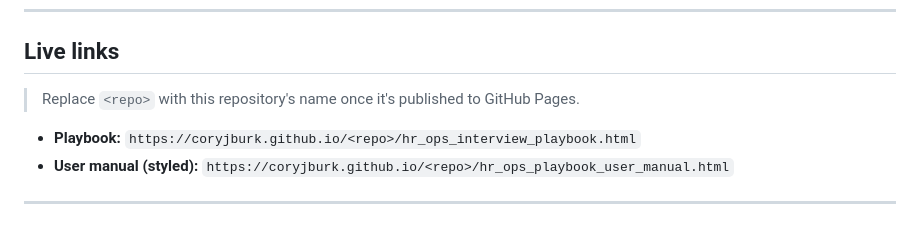
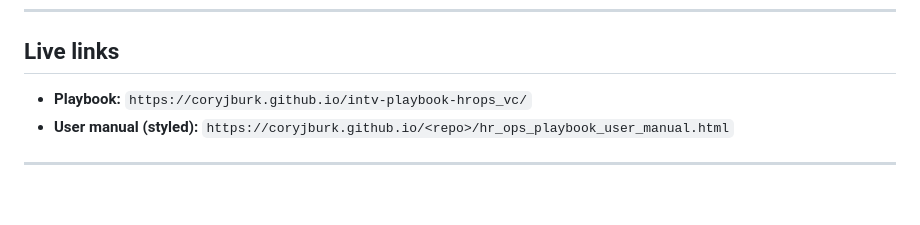
Before and after one commit to coryjburk/intv-playbook-hrops_vc, a Markdown page: README.md, the part around the change. Rendered like a GitHub page; blank space fills up the shorter version.

Commit message:
Fix Playbook link in README
Updated the Playbook link in the README to the published URL.

```diff
--- a/README.md
+++ b/README.md
@@ -8,9 +8,7 @@ It bundles a 48-question bank with layered model answers, the core HR Ops framew
 
 ## Live links
 
-> Replace `<repo>` with this repository's name once it's published to GitHub Pages.
-
-- **Playbook:** `https://coryjburk.github.io/<repo>/hr_ops_interview_playbook.html`
+- **Playbook:** `https://coryjburk.github.io/intv-playbook-hrops_vc/`
 - **User manual (styled):** `https://coryjburk.github.io/<repo>/hr_ops_playbook_user_manual.html`
 
 ---
```
